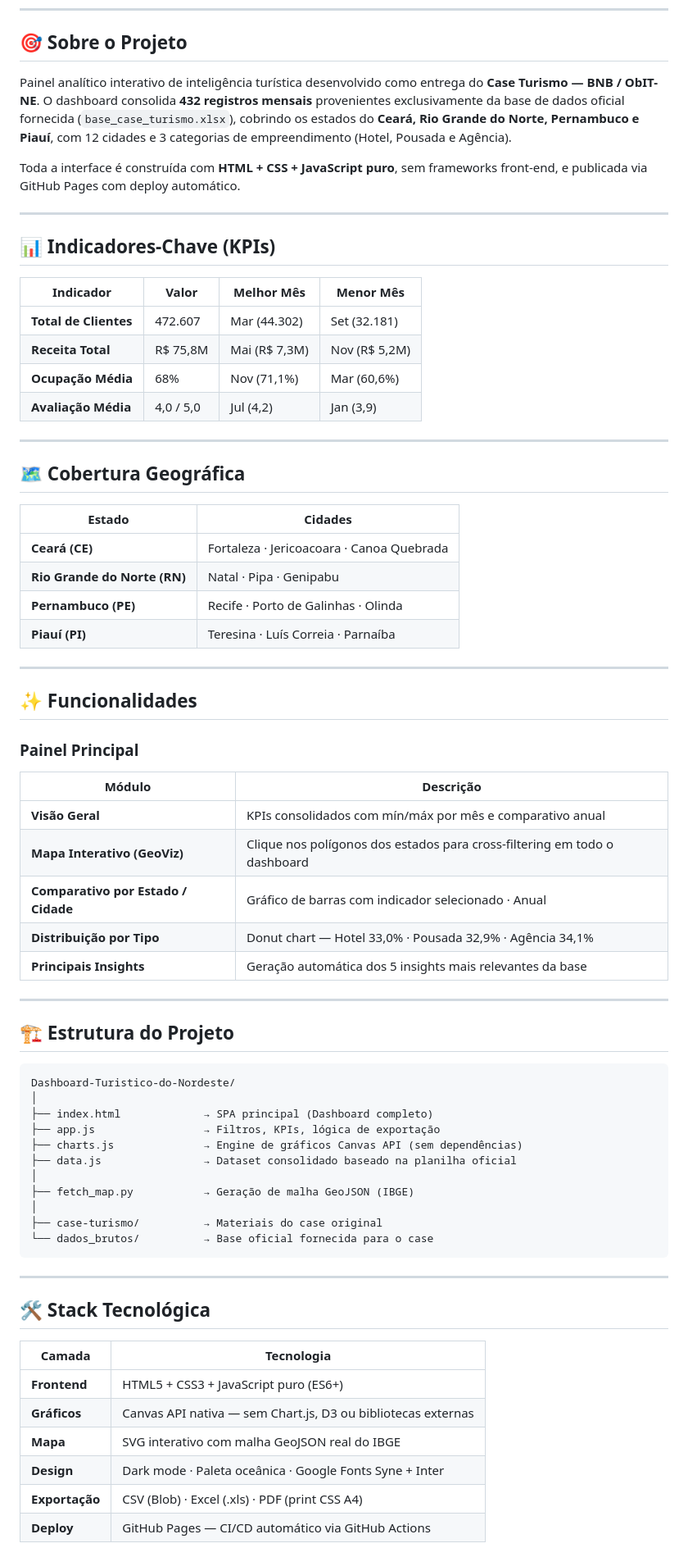
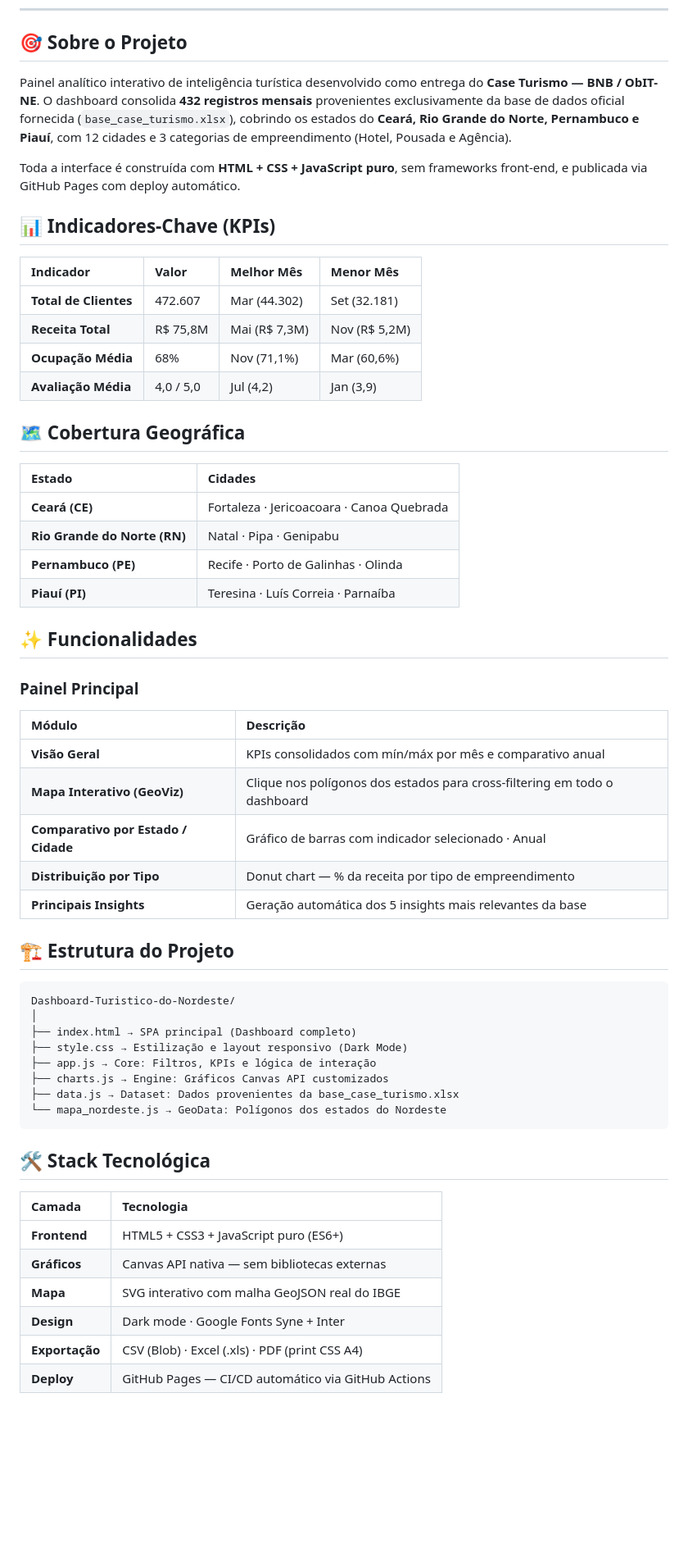
Before and after one commit to idarlandias/Dashboard-Tur-stico-do-Nordeste, a Markdown page: README.md, the part around one of its changes. Shown at 82% size. Rendered like a GitHub page; blank space fills up the shorter version.

````diff
--- a/README.md
+++ b/README.md
@@ -19,75 +19,60 @@
 
 ## 🎯 Sobre o Projeto
 
-Painel analítico interativo de inteligência turística desenvolvido como entrega do **Case Turismo — BNB / ObIT-NE**.
-O dashboard consolida **432 registros mensais** provenientes exclusivamente da base de dados oficial fornecida (`base_case_turismo.xlsx`), cobrindo os estados do **Ceará, Rio Grande do Norte, Pernambuco e Piauí**, com 12 cidades e 3 categorias de empreendimento (Hotel, Pousada e Agência).
+Painel analítico interativo de inteligência turística desenvolvido como entrega do **Case Turismo — BNB / ObIT-NE**. O dashboard consolida **432 registros mensais** provenientes exclusivamente da base de dados oficial fornecida (`base_case_turismo.xlsx`), cobrindo os estados do **Ceará, Rio Grande do Norte, Pernambuco e Piauí**, com 12 cidades e 3 categorias de empreendimento (Hotel, Pousada e Agência).
 
 Toda a interface é construída com **HTML + CSS + JavaScript puro**, sem frameworks front-end, e publicada via GitHub Pages com deploy automático.
-
----
 
 ## 📊 Indicadores-Chave (KPIs)
 
 | Indicador | Valor | Melhor Mês | Menor Mês |
-|---|---|---|---|
+| :--- | :--- | :--- | :--- |
 | **Total de Clientes** | 472.607 | Mar (44.302) | Set (32.181) |
 | **Receita Total** | R$ 75,8M | Mai (R$ 7,3M) | Nov (R$ 5,2M) |
 | **Ocupação Média** | 68% | Nov (71,1%) | Mar (60,6%) |
 | **Avaliação Média** | 4,0 / 5,0 | Jul (4,2) | Jan (3,9) |
 
----
-
 ## 🗺️ Cobertura Geográfica
 
 | Estado | Cidades |
-|---|---|
+| :--- | :--- |
 | **Ceará (CE)** | Fortaleza · Jericoacoara · Canoa Quebrada |
 | **Rio Grande do Norte (RN)** | Natal · Pipa · Genipabu |
 | **Pernambuco (PE)** | Recife · Porto de Galinhas · Olinda |
 | **Piauí (PI)** | Teresina · Luís Correia · Parnaíba |
 
----
-
 ## ✨ Funcionalidades
 
 ### Painel Principal
-
 | Módulo | Descrição |
-|---|---|
+| :--- | :--- |
 | **Visão Geral** | KPIs consolidados com mín/máx por mês e comparativo anual |
 | **Mapa Interativo (GeoViz)** | Clique nos polígonos dos estados para cross-filtering em todo o dashboard |
 | **Comparativo por Estado / Cidade** | Gráfico de barras com indicador selecionado · Anual |
-| **Distribuição por Tipo** | Donut chart — Hotel 33,0% · Pousada 32,9% · Agência 34,1% |
+| **Distribuição por Tipo** | Donut chart — % da receita por tipo de empreendimento |
 | **Principais Insights** | Geração automática dos 5 insights mais relevantes da base |
-
----
 
 ## 🏗️ Estrutura do Projeto
 
-```
+```text
 Dashboard-Turistico-do-Nordeste/
 │
-├── index.html             → SPA principal (Dashboard completo)
-├── app.js                 → Filtros, KPIs, lógica de exportação
-├── charts.js              → Engine de gráficos Canvas API (sem dependências)
-├── data.js                → Dataset consolidado baseado na planilha oficial
-│
-├── fetch_map.py           → Geração de malha GeoJSON (IBGE)
-│
-├── case-turismo/          → Materiais do case original
-└── dados_brutos/          → Base oficial fornecida para o case
+├── index.html → SPA principal (Dashboard completo)
+├── style.css → Estilização e layout responsivo (Dark Mode)
+├── app.js → Core: Filtros, KPIs e lógica de interação
+├── charts.js → Engine: Gráficos Canvas API customizados
+├── data.js → Dataset: Dados provenientes da base_case_turismo.xlsx
+└── mapa_nordeste.js → GeoData: Polígonos dos estados do Nordeste
 ```
-
----
 
 ## 🛠️ Stack Tecnológica
 
 | Camada | Tecnologia |
-|---|---|
+| :--- | :--- |
 | **Frontend** | HTML5 + CSS3 + JavaScript puro (ES6+) |
-| **Gráficos** | Canvas API nativa — sem Chart.js, D3 ou bibliotecas externas |
+| **Gráficos** | Canvas API nativa — sem bibliotecas externas |
 | **Mapa** | SVG interativo com malha GeoJSON real do IBGE |
-| **Design** | Dark mode · Paleta oceânica · Google Fonts Syne + Inter |
+| **Design** | Dark mode · Google Fonts Syne + Inter |
 | **Exportação** | CSV (Blob) · Excel (.xls) · PDF (print CSS A4) |
 | **Deploy** | GitHub Pages — CI/CD automático via GitHub Actions |
 
````
Also changed, not shown: other parts of README.md (+7 -29 lines).
